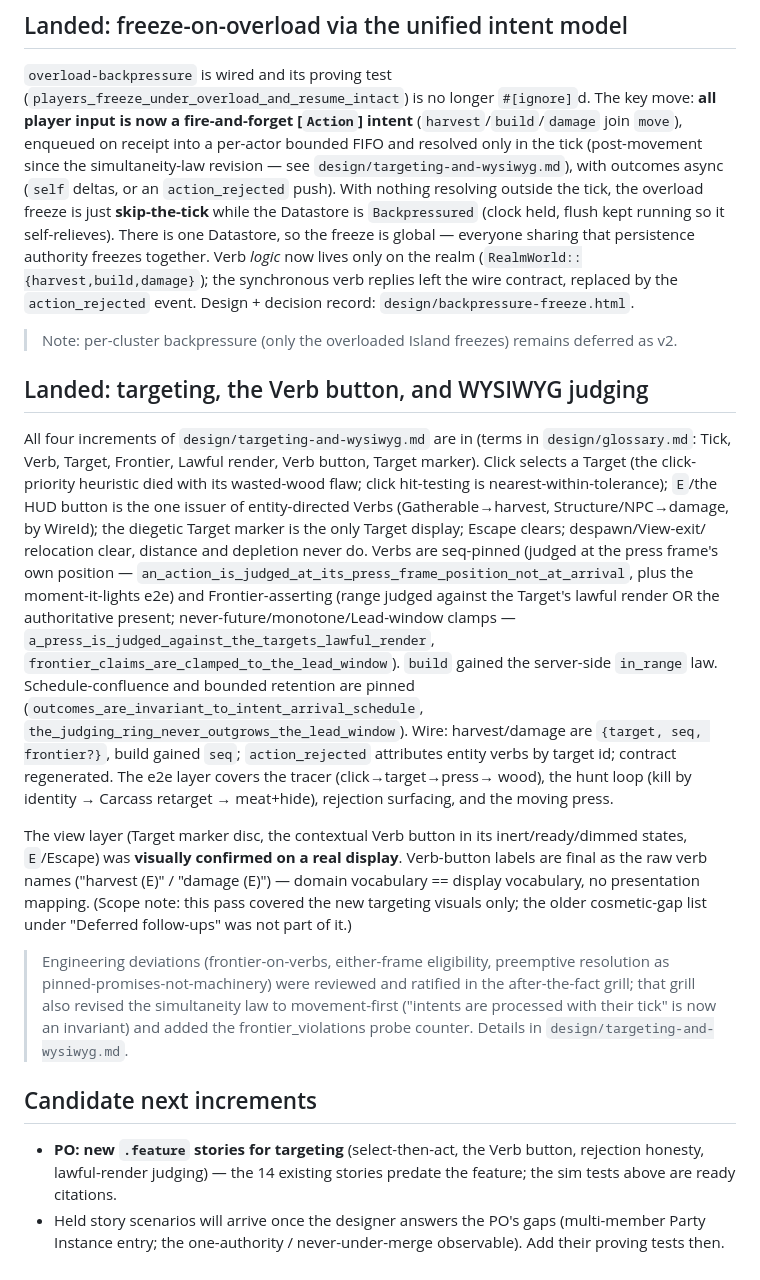
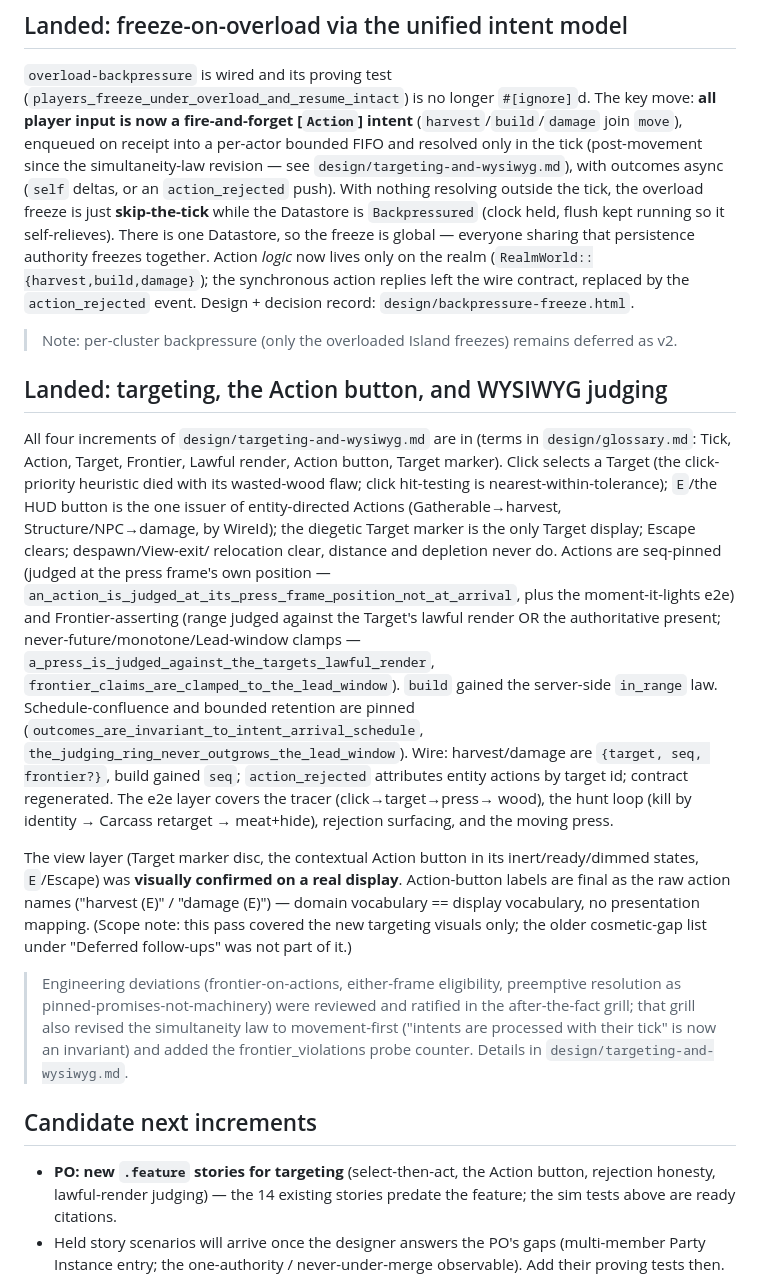
Before and after one commit to th7/sim, a Markdown page: PLAN.md, the part around the change. Rendered like a GitHub page.

Commit message:
Rename Verb -> Action in PLAN.md bookkeeping prose
Bring the working-notes terminology in line with the glossary/code
rename: the player command is an Action, issued via the Action button.

```diff
--- a/PLAN.md
+++ b/PLAN.md
@@ -24,21 +24,21 @@ since the simultaneity-law revision — see `design/targeting-and-wysiwyg.md`),
 with outcomes async (`self` deltas, or an `action_rejected` push). With nothing resolving outside
 the tick, the overload freeze is just **skip-the-tick** while the Datastore is `Backpressured` (clock
 held, flush kept running so it self-relieves). There is one Datastore, so the freeze is global —
-everyone sharing that persistence authority freezes together. Verb *logic* now lives only on the
-realm (`RealmWorld::{harvest,build,damage}`); the synchronous verb replies left the wire contract,
+everyone sharing that persistence authority freezes together. Action *logic* now lives only on the
+realm (`RealmWorld::{harvest,build,damage}`); the synchronous action replies left the wire contract,
 replaced by the `action_rejected` event. Design + decision record: `design/backpressure-freeze.html`.
 
 > Note: per-cluster backpressure (only the overloaded Island freezes) remains deferred as v2.
 
-## Landed: targeting, the Verb button, and WYSIWYG judging
+## Landed: targeting, the Action button, and WYSIWYG judging
 
 All four increments of `design/targeting-and-wysiwyg.md` are in (terms in
-`design/glossary.md`: Tick, Verb, Target, Frontier, Lawful render, Verb button, Target
+`design/glossary.md`: Tick, Action, Target, Frontier, Lawful render, Action button, Target
 marker). Click selects a Target (the click-priority heuristic died with its wasted-wood
 flaw; click hit-testing is nearest-within-tolerance); `E`/the HUD button is the one issuer
-of entity-directed Verbs (Gatherable→harvest, Structure/NPC→damage, by WireId); the
+of entity-directed Actions (Gatherable→harvest, Structure/NPC→damage, by WireId); the
 diegetic Target marker is the only Target display; Escape clears; despawn/View-exit/
-relocation clear, distance and depletion never do. Verbs are seq-pinned (judged at the
+relocation clear, distance and depletion never do. Actions are seq-pinned (judged at the
 press frame's own position — `an_action_is_judged_at_its_press_frame_position_not_at_arrival`,
 plus the moment-it-lights e2e) and Frontier-asserting (range judged against the Target's
 lawful render OR the authoritative present; never-future/monotone/Lead-window clamps —
@@ -47,18 +47,18 @@ lawful render OR the authoritative present; never-future/monotone/Lead-window cl
 `in_range` law. Schedule-confluence and bounded retention are pinned
 (`outcomes_are_invariant_to_intent_arrival_schedule`,
 `the_judging_ring_never_outgrows_the_lead_window`). Wire: harvest/damage are
-`{target, seq, frontier?}`, build gained `seq`; `action_rejected` attributes entity verbs
+`{target, seq, frontier?}`, build gained `seq`; `action_rejected` attributes entity actions
 by target id; contract regenerated. The e2e layer covers the tracer (click→target→press→
 wood), the hunt loop (kill by identity → Carcass retarget → meat+hide), rejection
 surfacing, and the moving press.
 
-The view layer (Target marker disc, the contextual Verb button in its inert/ready/dimmed
-states, `E`/Escape) was **visually confirmed on a real display**. Verb-button labels are
-final as the raw verb names ("harvest (E)" / "damage (E)") — domain vocabulary == display
+The view layer (Target marker disc, the contextual Action button in its inert/ready/dimmed
+states, `E`/Escape) was **visually confirmed on a real display**. Action-button labels are
+final as the raw action names ("harvest (E)" / "damage (E)") — domain vocabulary == display
 vocabulary, no presentation mapping. (Scope note: this pass covered the new targeting
 visuals only; the older cosmetic-gap list under "Deferred follow-ups" was not part of it.)
 
-> Engineering deviations (frontier-on-verbs, either-frame eligibility, preemptive
+> Engineering deviations (frontier-on-actions, either-frame eligibility, preemptive
 > resolution as pinned-promises-not-machinery) were reviewed and ratified in the
 > after-the-fact grill; that grill also revised the simultaneity law to movement-first
 > ("intents are processed with their tick" is now an invariant) and added the
@@ -66,7 +66,7 @@ visuals only; the older cosmetic-gap list under "Deferred follow-ups" was not pa
 
 ## Candidate next increments
 
-- **PO: new `.feature` stories for targeting** (select-then-act, the Verb button, rejection
+- **PO: new `.feature` stories for targeting** (select-then-act, the Action button, rejection
   honesty, lawful-render judging) — the 14 existing stories predate the feature; the sim
   tests above are ready citations.
 - Held story scenarios will arrive once the designer answers the PO's gaps (multi-member Party
```
